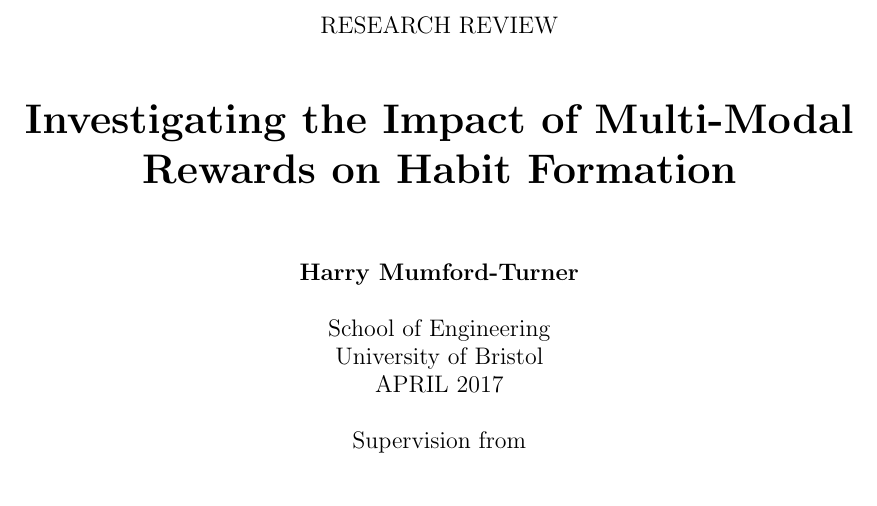
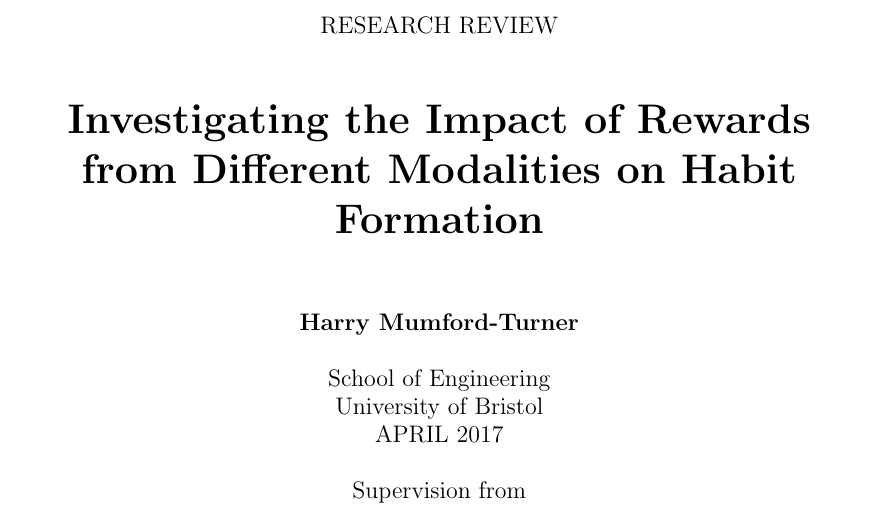
Before and after one commit to harrymt/masters-thesis, a LaTeX document (research-review/main.tex, which reads research-review/chapters/_title.tex): part of page 1 of 26, cut so that both start at the same text, the shorter picture padded with empty space. Compiled offline with pdfLaTeX.

Commit message:
Changed title

```diff
--- a/research-review/chapters/_title.tex
+++ b/research-review/chapters/_title.tex
@@ -19,7 +19,7 @@
 
 \title{\large{RESEARCH REVIEW}
 \\
-\huge{\textbf{\\\\\\Investigating the Impact of Multi-Modal Rewards on Habit Formation}}}
+\huge{\textbf{\\\\\\Investigating the Impact of Rewards from Different Modalities on Habit Formation}}}
 \author{\\
 \textbf{Harry Mumford-Turner}\\
 \\
```
